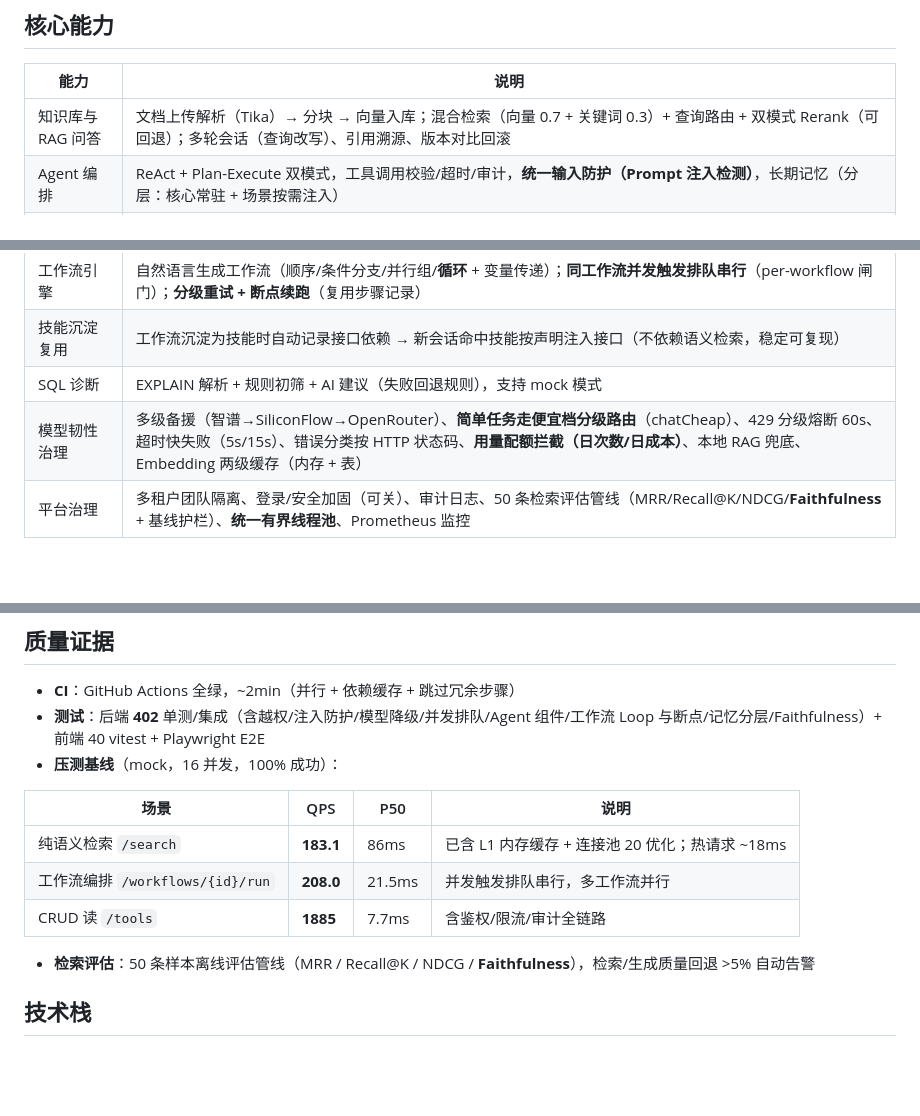
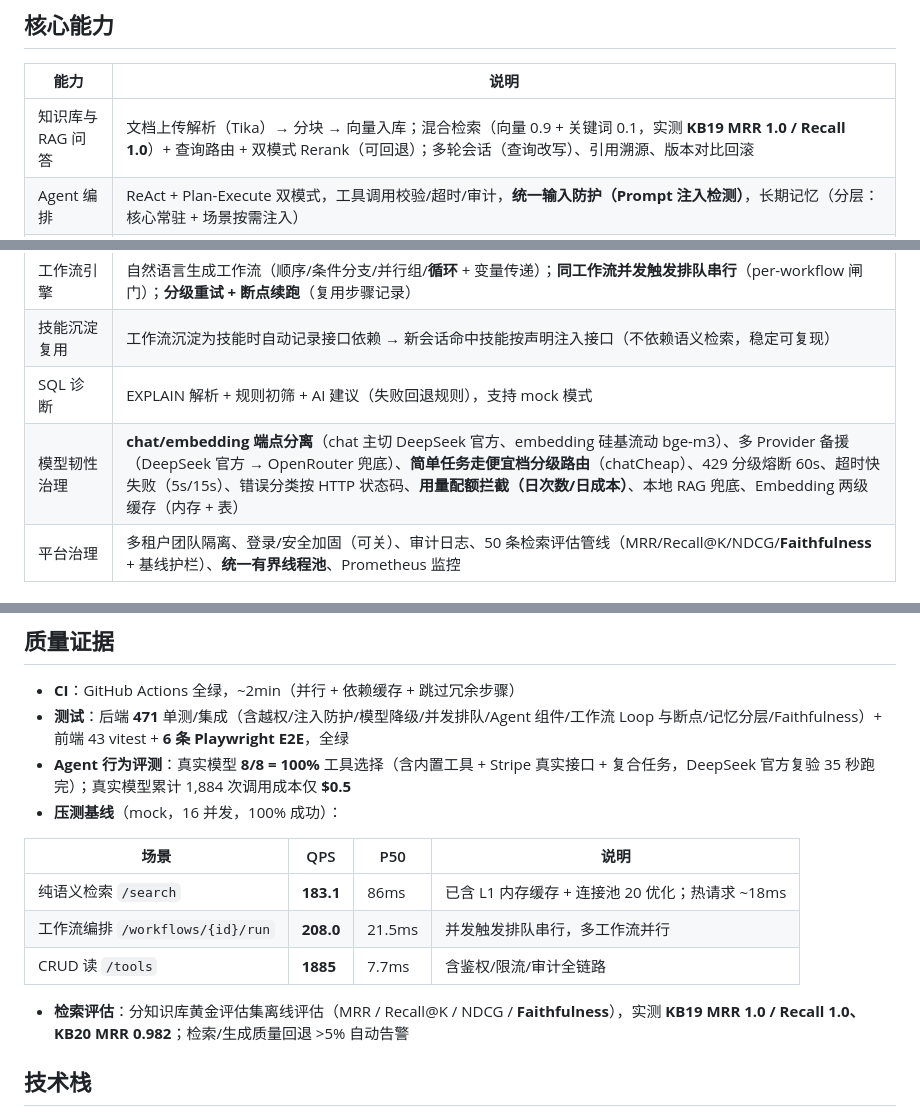
Before and after one commit to StartOver000/DevMind, a Markdown page: README.md, 3 parts joined by grey strips. Drawn GitHub-style; blank space fills up the shorter version.

Commit message:
docs: sync README - retrieval weights 0.9/0.1, DS official chat primary, tests 471+43+6, MRR 1.0/8-8/.5 evidence

```diff
--- a/README.md
+++ b/README.md
@@ -10,14 +10,14 @@
 
 | 能力 | 说明 |
 | --- | --- |
-| 知识库与 RAG 问答 | 文档上传解析（Tika）→ 分块 → 向量入库；混合检索（向量 0.7 + 关键词 0.3）+ 查询路由 + 双模式 Rerank（可回退）；多轮会话（查询改写）、引用溯源、版本对比回滚 |
+| 知识库与 RAG 问答 | 文档上传解析（Tika）→ 分块 → 向量入库；混合检索（向量 0.9 + 关键词 0.1，实测 **KB19 MRR 1.0 / Recall 1.0**）+ 查询路由 + 双模式 Rerank（可回退）；多轮会话（查询改写）、引用溯源、版本对比回滚 |
 | Agent 编排 | ReAct + Plan-Execute 双模式，工具调用校验/超时/审计，**统一输入防护（Prompt 注入检测）**，长期记忆（分层：核心常驻 + 场景按需注入） |
 | 接口工具化 | **自研 OpenAPI 3.0 解析器**（Jackson + SnakeYAML）批量导入接口 → pgvector 语义档案 → 自然语言检索命中 → 对话/工作流按需注入（超 20 个注入 top 8） |
 | 缺失能力反推 | 自然语言需求 → LLM 拆解 → 语义检索标注覆盖/缺口 → 生成 OpenAPI 补全片段回流接入；**模型编造的接口白名单校验降级** |
 | 工作流引擎 | 自然语言生成工作流（顺序/条件分支/并行组/**循环** + 变量传递）；**同工作流并发触发排队串行**（per-workflow 闸门）；**分级重试 + 断点续跑**（复用步骤记录） |
 | 技能沉淀复用 | 工作流沉淀为技能时自动记录接口依赖 → 新会话命中技能按声明注入接口（不依赖语义检索，稳定可复现） |
 | SQL 诊断 | EXPLAIN 解析 + 规则初筛 + AI 建议（失败回退规则），支持 mock 模式 |
-| 模型韧性治理 | 多级备援（智谱→SiliconFlow→OpenRouter）、**简单任务走便宜档分级路由**（chatCheap）、429 分级熔断 60s、超时快失败（5s/15s）、错误分类按 HTTP 状态码、**用量配额拦截（日次数/日成本）**、本地 RAG 兜底、Embedding 两级缓存（内存 + 表） |
+| 模型韧性治理 | **chat/embedding 端点分离**（chat 主切 DeepSeek 官方、embedding 硅基流动 bge-m3）、多 Provider 备援（DeepSeek 官方 → OpenRouter 兜底）、**简单任务走便宜档分级路由**（chatCheap）、429 分级熔断 60s、超时快失败（5s/15s）、错误分类按 HTTP 状态码、**用量配额拦截（日次数/日成本）**、本地 RAG 兜底、Embedding 两级缓存（内存 + 表） |
 | 平台治理 | 多租户团队隔离、登录/安全加固（可关）、审计日志、50 条检索评估管线（MRR/Recall@K/NDCG/**Faithfulness** + 基线护栏）、**统一有界线程池**、Prometheus 监控 |
 
 ## 系统架构
@@ -159,7 +159,8 @@ POST            /api/auth/login                          # 登录
 ## 质量证据
 
 - **CI**：GitHub Actions 全绿，~2min（并行 + 依赖缓存 + 跳过冗余步骤）
-- **测试**：后端 **402** 单测/集成（含越权/注入防护/模型降级/并发排队/Agent 组件/工作流 Loop 与断点/记忆分层/Faithfulness）+ 前端 40 vitest + Playwright E2E
+- **测试**：后端 **471** 单测/集成（含越权/注入防护/模型降级/并发排队/Agent 组件/工作流 Loop 与断点/记忆分层/Faithfulness）+ 前端 43 vitest + **6 条 Playwright E2E**，全绿
+- **Agent 行为评测**：真实模型 **8/8 = 100%** 工具选择（含内置工具 + Stripe 真实接口 + 复合任务，DeepSeek 官方复验 35 秒跑完）；真实模型累计 1,884 次调用成本仅 **$0.5**
 - **压测基线**（mock，16 并发，100% 成功）：
 
 | 场景 | QPS | P50 | 说明 |
@@ -168,7 +169,7 @@ POST            /api/auth/login                          # 登录
 | 工作流编排 `/workflows/{id}/run` | **208.0** | 21.5ms | 并发触发排队串行，多工作流并行 |
 | CRUD 读 `/tools` | **1885** | 7.7ms | 含鉴权/限流/审计全链路 |
 
-- **检索评估**：50 条样本离线评估管线（MRR / Recall@K / NDCG / **Faithfulness**），检索/生成质量回退 >5% 自动告警
+- **检索评估**：分知识库黄金评估集离线评估（MRR / Recall@K / NDCG / **Faithfulness**），实测 **KB19 MRR 1.0 / Recall 1.0、KB20 MRR 0.982**；检索/生成质量回退 >5% 自动告警
 
 ## 技术栈
 
```
